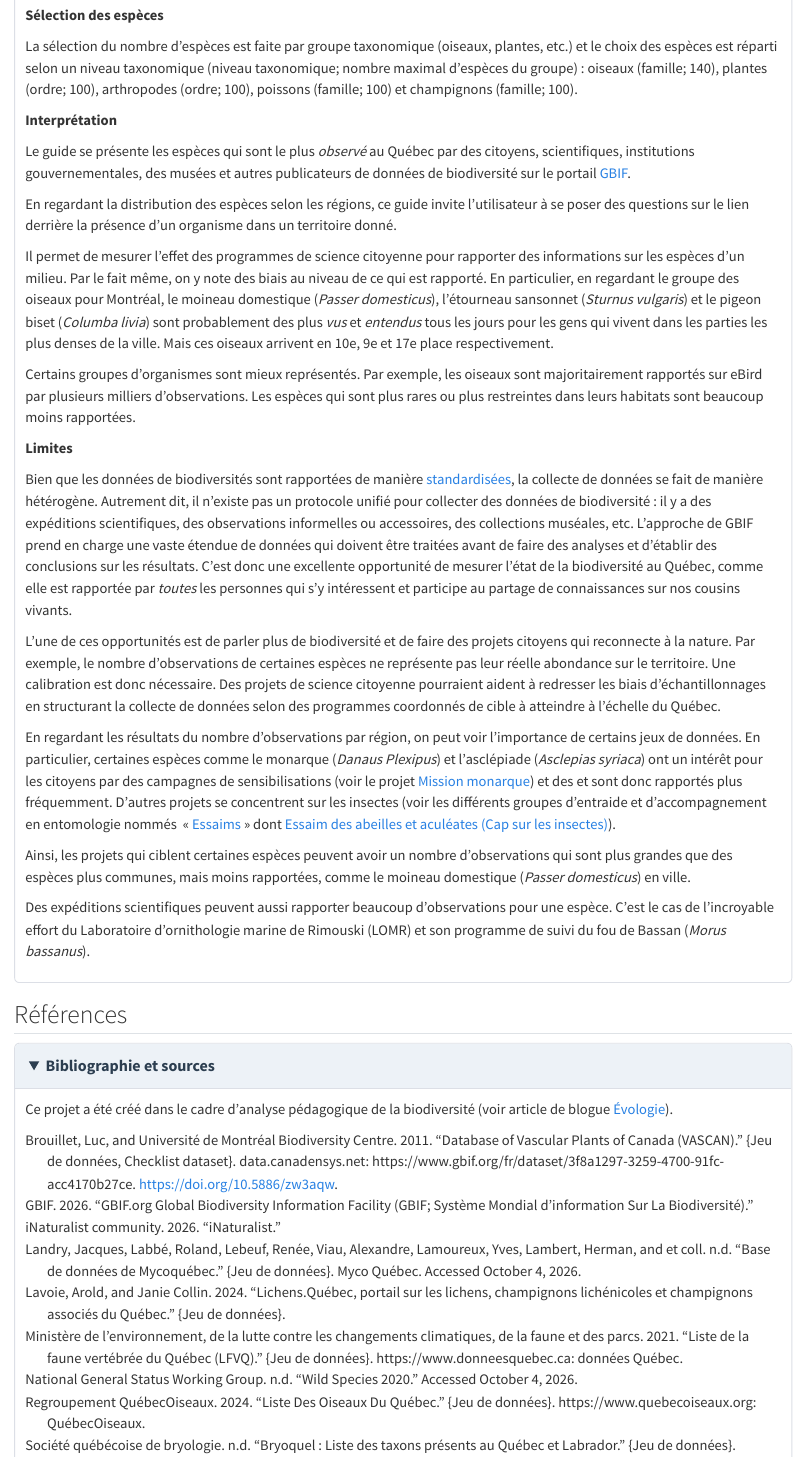
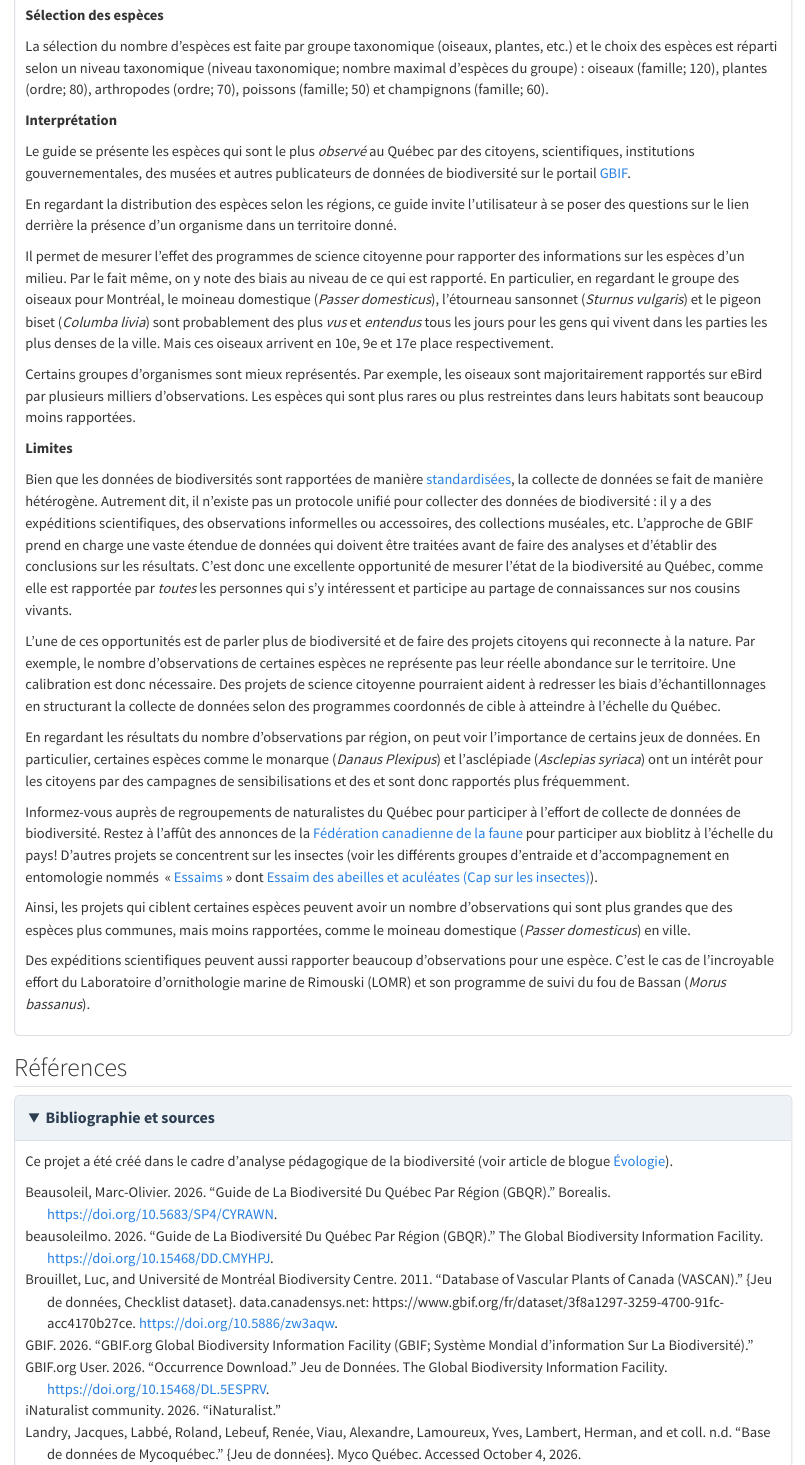
Before and after one commit to beausoleilmo/Guide_biodiv_QC, a Quarto document (scripts/99.guide/guide_regs.qmd): the page in a window 1100 px wide, from 1190 px down. Rendered offline with R 4.5, knitr and Pandoc in place of Quarto, with nearby package versions; folded parts are opened; some code elsewhere in the file could not run offline.

Commit message:
résolution agréable, nouvelles références, explications

```diff
--- a/ref/bibib.bib
+++ b/ref/bibib.bib
@@ -143,8 +143,8 @@
 }
 
 
-@misc{gbif.orguserOccurrenceDownload2026,
-  type = {Jeu de Donn\'ees},
+@misc{gbif_OCC2026_10_15468,
+  type = {Jeu de Données},
   title = {Occurrence {{Download}}},
   shorttitle = {{{GBIF}} Data {{Qu\'ebec}}},
   author = {{GBIF.org User}},
@@ -159,3 +159,21 @@
   langid = {english},
   keywords = {biodiversity,GBIF,species occurrences}
 }
+
+@data{borealis_data_2026_gbif,
+  title = {Guide de La Biodiversit\'e Du {{Qu\'ebec}} Par R\'egion ({{GBQR}})},
+  author = {Beausoleil, Marc-Olivier},
+  year = 2026,
+  publisher = {Borealis},
+  doi = {10.5683/SP4/CYRAWN},
+  copyright = {CC-BY-NC 4.0}
+}
+
+
+@misc{jeu_donnees_derivee_gbif10_15468,
+  title = {Guide de La Biodiversit\'e Du {{Qu\'ebec}} Par R\'egion ({{GBQR}})},
+  author = {{beausoleilmo}},
+  year = 2026,
+  publisher = {The Global Biodiversity Information Facility},
+  doi = {10.15468/DD.CMYHPJ}
+}
--- a/scripts/7.selection_especes_region.R
+++ b/scripts/7.selection_especes_region.R
@@ -163,7 +146,7 @@ select_sp_Aves <- especes_proportion_famille(
   # Sélectionne un nombre D'OBSERVATION minimale pour les oiseaux pour
   # être considérer dans le calcul
   donnees = count_sp_reg |> filter(class == "Aves", n > nb_min_obs),
-  nb_max_esp = 140,
+  nb_max_esp = 120,
   taxo_lvl = "family",
   type = "m1",
   region_lvl = region_lvl,
@@ -172,7 +155,7 @@ select_sp_Aves <- especes_proportion_famille(
 
 select_sp_plantes_filt <- especes_proportion_famille(
   donnees = select_sp_plantes,
-  nb_max_esp = 100,
+  nb_max_esp = 80,
   taxo_lvl = "order",
   type = "m1",
   region_lvl = region_lvl,
@@ -181,7 +164,7 @@ select_sp_plantes_filt <- especes_proportion_famille(
 
 select_sp_arthrop_filt <- especes_proportion_famille(
   donnees = select_sp_arthrop,
-  nb_max_esp = 100,
+  nb_max_esp = 70,
   taxo_lvl = "order",
   type = "m1",
   region_lvl = region_lvl,
@@ -189,14 +172,14 @@ select_sp_arthrop_filt <- especes_proportion_famille(
 )
 select_sp_pouessons_filt <- especes_proportion_famille(
   donnees = select_sp_pouessons,
-  nb_max_esp = 100,
+  nb_max_esp = 50,
   type = "m1",
   region_lvl = region_lvl,
   maxiter = 200
 )
 select_sp_fungi_filt <- especes_proportion_famille(
   donnees = select_sp_fungi,
-  nb_max_esp = 100,
+  nb_max_esp = 60,
   type = "m1",
   region_lvl = region_lvl,
   maxiter = 200
--- a/scripts/99.guide/guide_regs.qmd
+++ b/scripts/99.guide/guide_regs.qmd
@@ -506,8 +507,11 @@ mycoliste [@lichen_quebec; @mycolytes_data].
 La sélection du nombre d'espèces est faite par groupe taxonomique (oiseaux,
 plantes, etc.) et le choix des espèces est réparti selon un niveau
 taxonomique (niveau taxonomique; nombre maximal d'espèces du groupe) :
-oiseaux (famille; 140), plantes (ordre; 100), arthropodes (ordre; 100),
-poissons (famille; 100) et champignons (famille; 100).
+oiseaux (famille; 120),
+plantes (ordre; 80),
+arthropodes (ordre; 70),
+poissons (famille; 50) et
+champignons (famille; 60).
 
 
 **Interprétation**
@@ -566,10 +570,16 @@ En regardant les résultats du nombre d'observations par région, on peut
 voir l'importance de certains jeux de données.
 En particulier, certaines espèces comme le
 monarque (*Danaus Plexipus*) et l'asclépiade (*Asclepias syriaca*) ont un
-intérêt pour les citoyens par des campagnes de sensibilisations (voir le projet
-[Mission monarque](https://www.mission-monarch.org/fr))
-et des et sont donc rapportés plus fréquemment. D'autres projets se
-concentrent sur les insectes (voir les différents groupes d’entraide et
+intérêt pour les citoyens par des campagnes de sensibilisations
+et des et sont donc rapportés plus fréquemment.
+
+Informez-vous auprès de regroupements de naturalistes du Québec pour participer
+à l'effort de collecte de données de biodiversité. Restez à l'affût des
+annonces de la
+[Fédération canadienne de la faune](https://cwf-fcf.org/fr/explorer/inaturalist.html)
+pour participer aux bioblitz à l'échelle du pays!
+D'autres projets se concentrent sur les insectes (voir les différents
+groupes d’entraide et
 d’accompagnement en entomologie nommés
 « [ Essaims ](https://insectesquebec.com/essaims) » dont
 [Essaim des abeilles et aculéates (Cap sur les insectes)][projet-abeilles]).
```
Also changed, not shown: scripts/99.pipeline/99.3.run_all.R (+1 -0 lines), ref/bibib.bib (4 more changed lines), scripts/7.selection_especes_region.R (35 more changed lines), scripts/99.guide/guide_regs.qmd (5 more changed lines), 2 other files.
